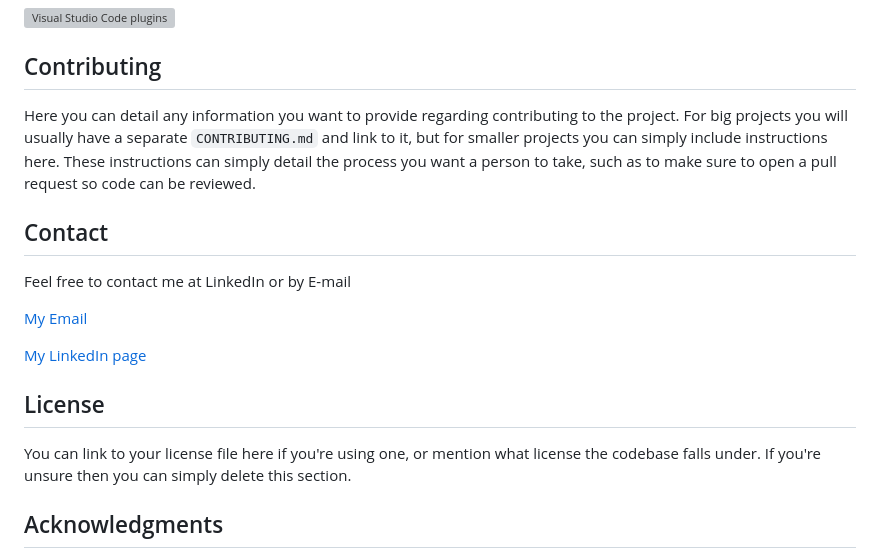
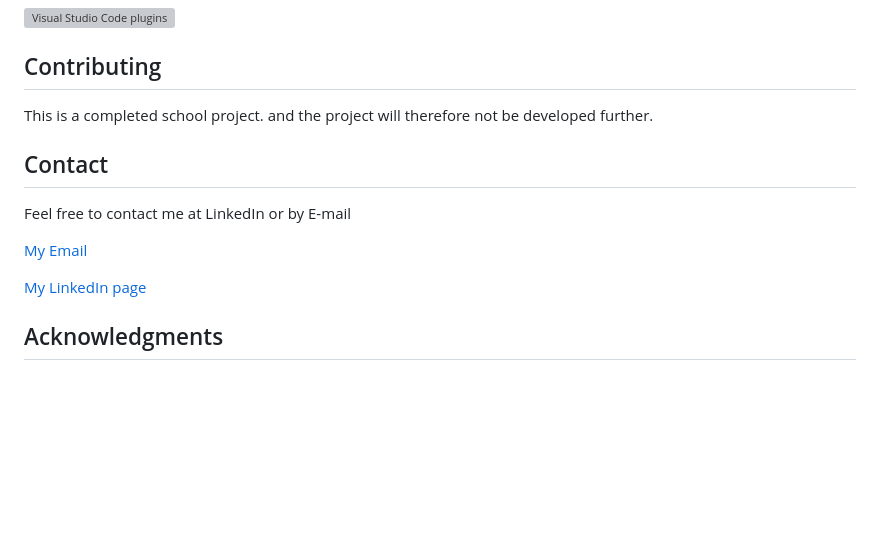
Before and after one commit to audksamu/Semester-Project-2, a Markdown page: README.md, the part around one of its changes. Drawn GitHub-style; blank space fills up the shorter version; grey boxes are pictures that could not be loaded.

```diff
--- a/README.md
+++ b/README.md
@@ -89,7 +89,7 @@ If you are using "Visual Studio Code" you can use the *Live Server Plugin*. You
 
 ## Contributing
 
-Here you can detail any information you want to provide regarding contributing to the project. For big projects you will usually have a separate `CONTRIBUTING.md` and link to it, but for smaller projects you can simply include instructions here. These instructions can simply detail the process you want a person to take, such as to make sure to open a pull request so code can be reviewed.
+This is a completed school project. and the project will therefore not be developed further.
 
 ## Contact
 
@@ -99,10 +99,6 @@ Feel free to contact me at LinkedIn or by E-mail
 
 [My LinkedIn page](linkedin.com/in/aud-kristin-s-996269192)
 
-## License
-
-You can link to your license file here if you're using one, or mention what license the codebase falls under. If you're unsure then you can simply delete this section.
-
 ## Acknowledgments
 
 This is where you can add any acknowledgements if you'd like, such as to people who have helped you or any code snippets you'd like to mention. You can delete this section if you don't have any acknowledgements to make.
```
Also changed, not shown: other parts of README.md (+2 -2 lines).
